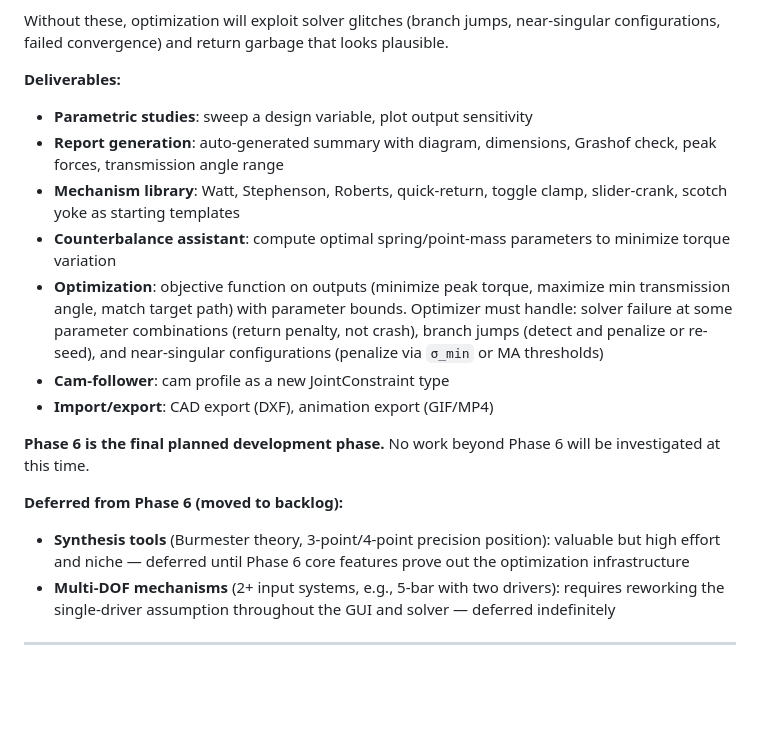
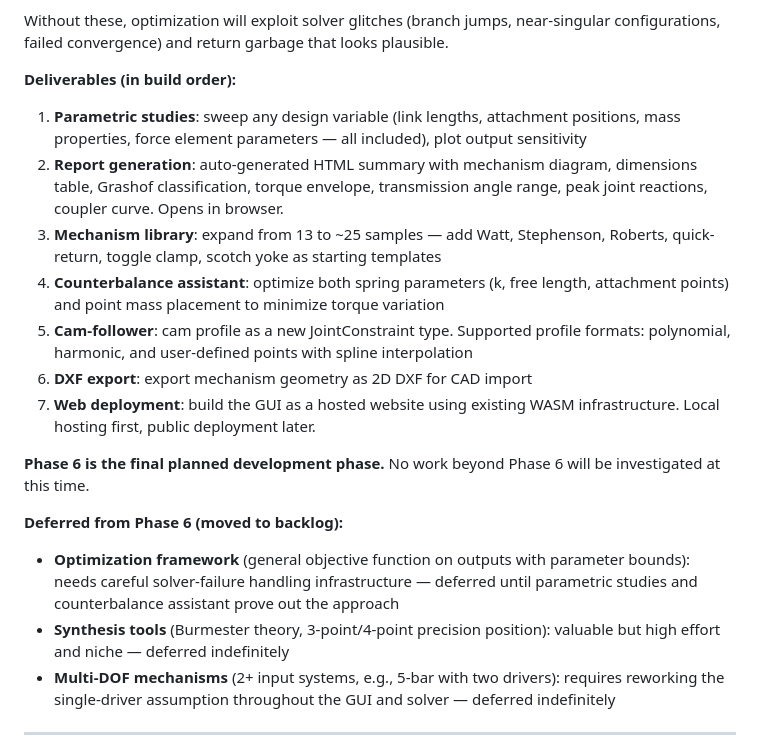
Before and after one commit to coleas33/linkage_sim, a Markdown page: ROADMAP.md, the part around the change. Rendered like a GitHub page; blank space fills up the shorter version.

Commit message:
docs: finalize Phase 6 scope — delay optimizer, synthesis, multi-DOF
Reorder Phase 6 deliverables by build priority. Defer optimization
framework, synthesis tools, and multi-DOF mechanisms to backlog.
Add web deployment as Phase 6.7. Mark Phase 6 as final development phase.

Co-Authored-By: Claude Opus 4.6 (1M context) <noreply@anthropic.com>

```diff
--- a/ROADMAP.md
+++ b/ROADMAP.md
@@ -330,21 +330,22 @@ Features for daily engineering use.
 
 Without these, optimization will exploit solver glitches (branch jumps, near-singular configurations, failed convergence) and return garbage that looks plausible.
 
-**Deliverables:**
+**Deliverables (in build order):**
 
-- **Parametric studies**: sweep a design variable, plot output sensitivity
-- **Report generation**: auto-generated summary with diagram, dimensions, Grashof check, peak forces, transmission angle range
-- **Mechanism library**: Watt, Stephenson, Roberts, quick-return, toggle clamp, slider-crank, scotch yoke as starting templates
-- **Counterbalance assistant**: compute optimal spring/point-mass parameters to minimize torque variation
-- **Optimization**: objective function on outputs (minimize peak torque, maximize min transmission angle, match target path) with parameter bounds. Optimizer must handle: solver failure at some parameter combinations (return penalty, not crash), branch jumps (detect and penalize or re-seed), and near-singular configurations (penalize via `σ_min` or MA thresholds)
-- **Cam-follower**: cam profile as a new JointConstraint type
-- **Import/export**: CAD export (DXF), animation export (GIF/MP4)
+1. **Parametric studies**: sweep any design variable (link lengths, attachment positions, mass properties, force element parameters — all included), plot output sensitivity
+2. **Report generation**: auto-generated HTML summary with mechanism diagram, dimensions table, Grashof classification, torque envelope, transmission angle range, peak joint reactions, coupler curve. Opens in browser.
+3. **Mechanism library**: expand from 13 to ~25 samples — add Watt, Stephenson, Roberts, quick-return, toggle clamp, scotch yoke as starting templates
+4. **Counterbalance assistant**: optimize both spring parameters (k, free length, attachment points) and point mass placement to minimize torque variation
+5. **Cam-follower**: cam profile as a new JointConstraint type. Supported profile formats: polynomial, harmonic, and user-defined points with spline interpolation
+6. **DXF export**: export mechanism geometry as 2D DXF for CAD import
+7. **Web deployment**: build the GUI as a hosted website using existing WASM infrastructure. Local hosting first, public deployment later.
 
 **Phase 6 is the final planned development phase.** No work beyond Phase 6 will be investigated at this time.
 
 **Deferred from Phase 6 (moved to backlog):**
 
-- **Synthesis tools** (Burmester theory, 3-point/4-point precision position): valuable but high effort and niche — deferred until Phase 6 core features prove out the optimization infrastructure
+- **Optimization framework** (general objective function on outputs with parameter bounds): needs careful solver-failure handling infrastructure — deferred until parametric studies and counterbalance assistant prove out the approach
+- **Synthesis tools** (Burmester theory, 3-point/4-point precision position): valuable but high effort and niche — deferred indefinitely
 - **Multi-DOF mechanisms** (2+ input systems, e.g., 5-bar with two drivers): requires reworking the single-driver assumption throughout the GUI and solver — deferred indefinitely
 
 ---
```
